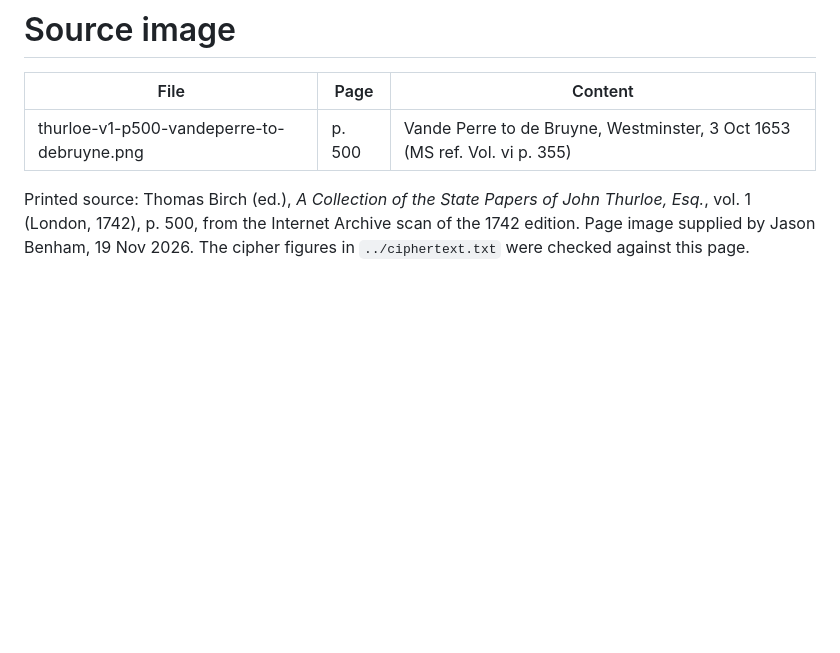
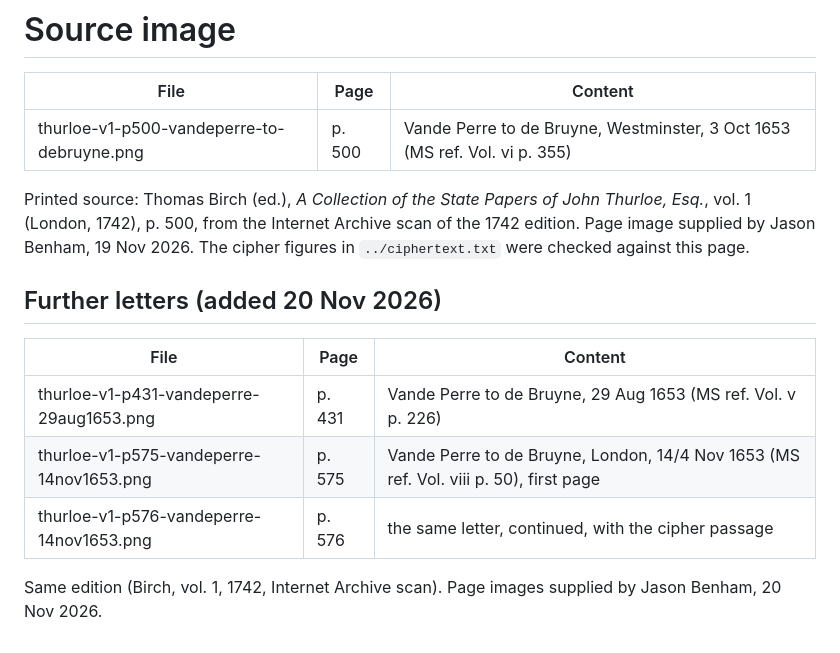
Before and after one commit to quietofwinter/historical-ciphers, a Markdown page: vandeperre-1653/sources/README.md, the part around the change. Drawn GitHub-style; blank space fills up the shorter version.

```diff
--- a/vandeperre-1653/sources/README.md
+++ b/vandeperre-1653/sources/README.md
@@ -7,3 +7,13 @@
 Printed source: Thomas Birch (ed.), *A Collection of the State Papers of John Thurloe, Esq.*, vol. 1 (London, 1742), p. 500,
 from the Internet Archive scan of the 1742 edition. Page image supplied by Jason Benham, 19 Nov 2026.
 The cipher figures in `../ciphertext.txt` were checked against this page.
+
+## Further letters (added 20 Nov 2026)
+
+| File | Page | Content |
+|---|---|---|
+| thurloe-v1-p431-vandeperre-29aug1653.png | p. 431 | Vande Perre to de Bruyne, 29 Aug 1653 (MS ref. Vol. v p. 226) |
+| thurloe-v1-p575-vandeperre-14nov1653.png | p. 575 | Vande Perre to de Bruyne, London, 14/4 Nov 1653 (MS ref. Vol. viii p. 50), first page |
+| thurloe-v1-p576-vandeperre-14nov1653.png | p. 576 | the same letter, continued, with the cipher passage |
+
+Same edition (Birch, vol. 1, 1742, Internet Archive scan). Page images supplied by Jason Benham, 20 Nov 2026.
```
Also changed, not shown: vandeperre-1653/README.md (+22 -0 lines), vandeperre-1653/images/other-14nov1653.png (added), vandeperre-1653/images/other-29aug1653.png (added), 4 other files.
